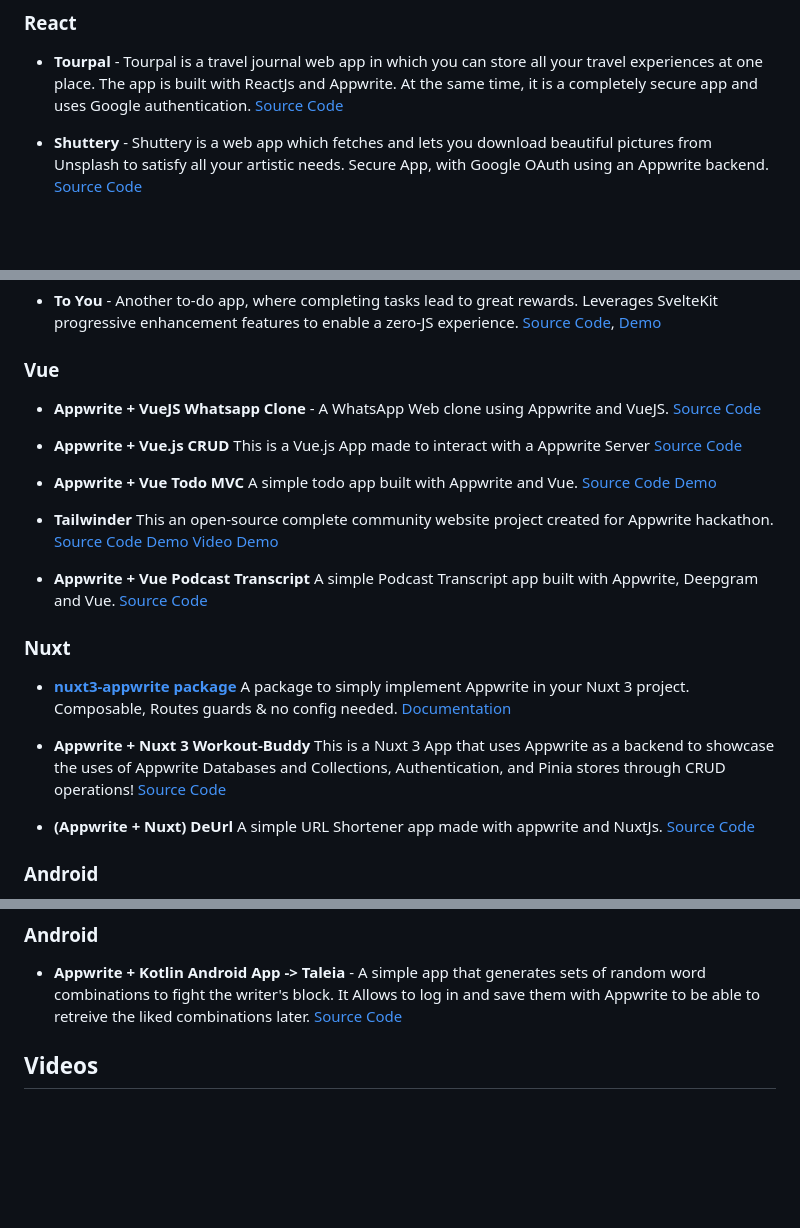
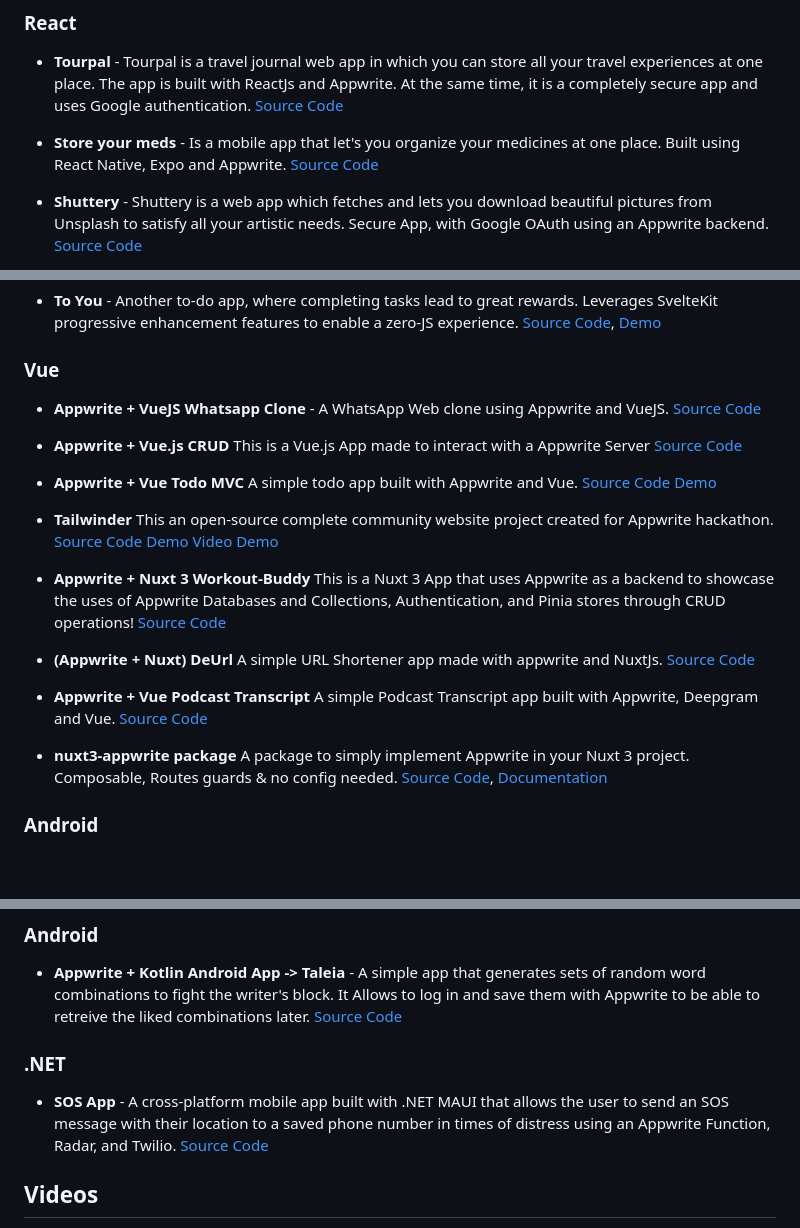
Before and after one commit to appwrite/awesome-appwrite, a Markdown page: README.md, 3 parts joined by grey strips. Rendered like a GitHub page; blank space fills up the shorter version.

Commit message:
fix request

```diff
--- a/README.md
+++ b/README.md
@@ -285,6 +285,7 @@ Share your apps here! Submit a pull request!
 
 ### React
 - **Tourpal** - Tourpal is a travel journal web app in which you can store all your travel experiences at one place. The app is built with ReactJs and Appwrite. At the same time, it is a completely secure app and uses Google authentication. [Source Code](https://github.com/drishtipeshwani/Tourpal)
+- **Store your meds** - Is a mobile app that let's you organize your medicines at one place. Built using React Native, Expo and Appwrite. [Source Code](https://github.com/Neeleshrj/store-your-meds.git)
 
 - **Shuttery** - Shuttery is a web app which fetches and lets you download beautiful pictures from Unsplash to satisfy all your artistic needs. Secure App, with Google OAuth using an Appwrite backend. [Source Code](https://github.com/muKaustav/Appwrite-DemoApp-Hacktoberfest-2021)
 
@@ -355,6 +356,7 @@ Share your apps here! Submit a pull request!
 * **To You** - Another to-do app, where completing tasks lead to great rewards. Leverages SvelteKit progressive enhancement features to enable a zero-JS experience.  [Source Code](https://github.com/tglide/to-you), [Demo](https://to-you-tgl.vercel.app/)
 
 ### Vue
+
 * **Appwrite + VueJS Whatsapp Clone** - A WhatsApp Web clone using Appwrite and VueJS. [Source Code](https://github.com/yaakov123/whatsapp-clone)
 
 * **Appwrite + Vue.js CRUD** This is a Vue.js App made to interact with a Appwrite Server [Source Code](https://github.com/Anstroy/countries-app-vue)
@@ -363,14 +365,13 @@ Share your apps here! Submit a pull request!
 
 * **Tailwinder** This an open-source complete community website project created for Appwrite hackathon. [Source Code](https://github.com/MooseSaeed/Tailwinder) [Demo](https://dev.to/moose_said/introducing-tailwinder-home-for-tailwind-fans-powered-with-appwrite-4c0o) [Video Demo](https://vimeo.com/manage/videos/709162501)
 
-* **Appwrite + Vue Podcast Transcript** A simple Podcast Transcript app built with Appwrite, Deepgram and Vue. [Source Code](https://github.com/timothee-durand/appwrite-transcript)
-
-### Nuxt
-* **[nuxt3-appwrite package](https://github.com/YsarocK/nuxt-appwrite)** A package to simply implement Appwrite in your Nuxt 3 project. Composable, Routes guards & no config needed. [Documentation](https://nuxt-appwrite.etiennemoureton.fr)
-
 * **Appwrite + Nuxt 3 Workout-Buddy** This is a Nuxt 3 App that uses Appwrite as a backend to showcase the uses of Appwrite Databases and Collections, Authentication, and Pinia stores through CRUD operations! [Source Code](https://github.com/EshaanAgg/workout-buddy)
 
 * **(Appwrite + Nuxt) DeUrl** A simple URL Shortener app made with appwrite and NuxtJs. [Source Code](https://github.com/AVDiv/appwrite_nuxtjs_url_shortner)
+
+* **Appwrite + Vue Podcast Transcript** A simple Podcast Transcript app built with Appwrite, Deepgram and Vue. [Source Code](https://github.com/timothee-durand/appwrite-transcript)
+
+* **nuxt3-appwrite package** A package to simply implement Appwrite in your Nuxt 3 project. Composable, Routes guards & no config needed. [Source Code](https://github.com/YsarocK/nuxt-appwrite), [Documentation](https://nuxt-appwrite.etiennemoureton.fr)
 
 ### Android
 * **Appwrite + Kotlin Android App -> Taleia** - A simple app that generates sets of random word combinations to fight the writer's block. It Allows to log in and save them with Appwrite to be able to retreive the liked combinations later. [Source Code](https://github.com/und1n3/taleia)
@@ -380,6 +381,10 @@ Share your apps here! Submit a pull request!
 
 ### Android
 * **Appwrite + Kotlin Android App -> Taleia** - A simple app that generates sets of random word combinations to fight the writer's block. It Allows to log in and save them with Appwrite to be able to retreive the liked combinations later. [Source Code](https://github.com/und1n3/taleia)
+
+### .NET
+
+* **SOS App** - A cross-platform mobile app built with .NET MAUI that allows the user to send an SOS message with their location to a saved phone number in times of distress using an Appwrite Function, Radar, and Twilio. [Source Code](https://github.com/adityaoberai/SOS-MAUI)
 
 ## Videos
 
```
